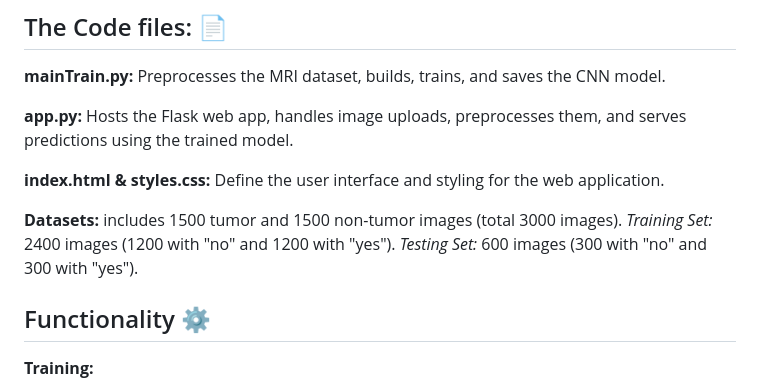
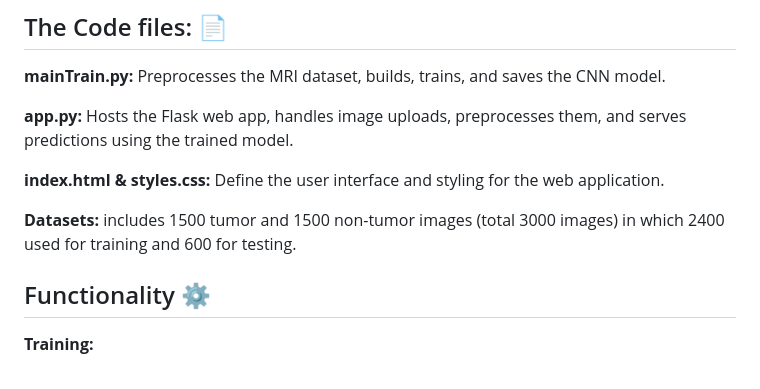
Before and after one commit to Abhijeet-Sodhi/Brain-Tumor-Detection, a Markdown page: README.md, the part around the change. GitHub-like rendering.

```diff
--- a/README.md
+++ b/README.md
@@ -24,9 +24,7 @@ https://github.com/user-attachments/assets/11c081f7-b7e5-44b9-aa2c-b6f4ef65d2fe
 
 **index.html & styles.css:** Define the user interface and styling for the web application.
 
-**Datasets:** includes 1500 tumor and 1500 non-tumor images (total 3000 images).
-*Training Set:* 2400 images (1200 with "no" and 1200 with "yes").
-*Testing Set:* 600 images (300 with "no" and 300 with "yes").
+**Datasets:** includes 1500 tumor and 1500 non-tumor images (total 3000 images) in which 2400 used for training and 600 for testing.
 
 ## Functionality ⚙️
 **Training:**
```
